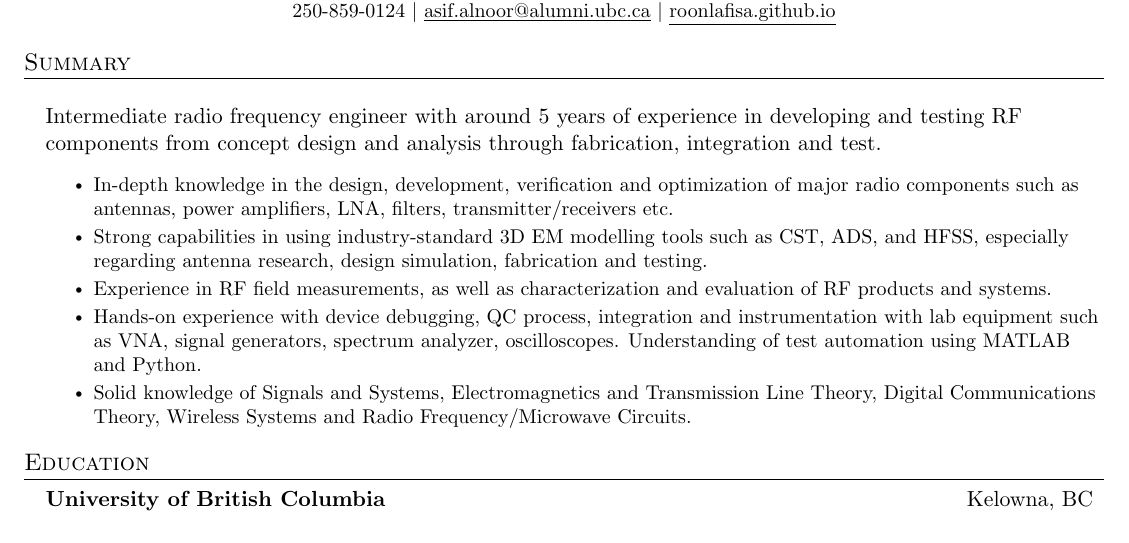
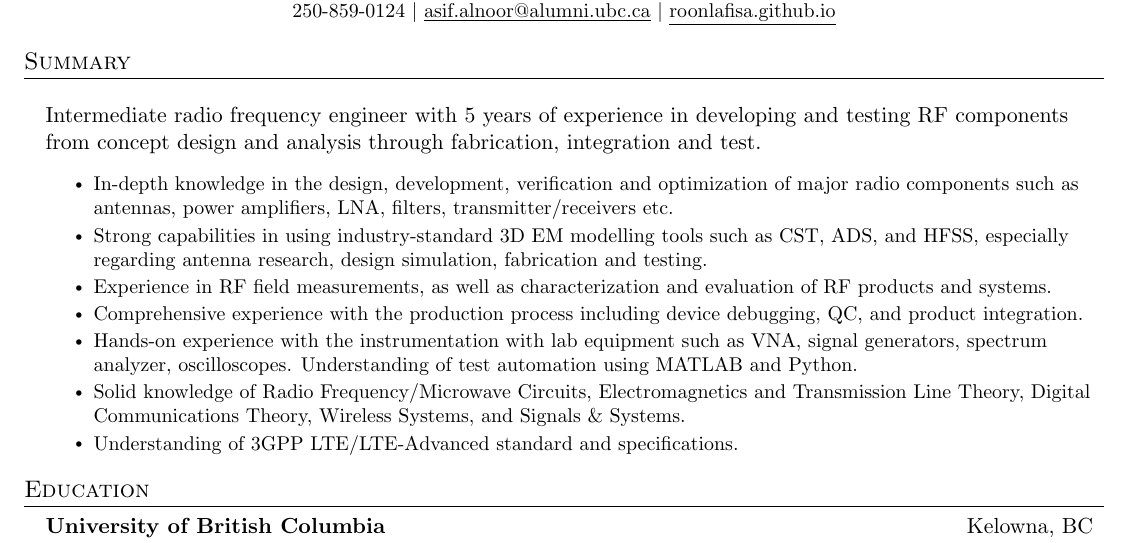
Before and after one commit to roonlafisa/LaTeX-Resume, a LaTeX CV (resume.tex): part of page 1 of 2, cut so that both start at the same text. Compiled offline with pdfLaTeX.

Commit message:
update resume

```diff
--- a/resume.tex
+++ b/resume.tex
@@ -124,13 +124,15 @@
 
 \resumeSubHeadingListStart
     \resumeProjectHeading {}{}
-    Intermediate radio frequency engineer with around 5 years of experience in developing and testing RF components from concept design and analysis through fabrication, integration and test.
+    Intermediate radio frequency engineer with 5 years of experience in developing and testing RF components from concept design and analysis through fabrication, integration and test.
         \resumeItemListStart
         \resumeItem{In-depth knowledge in the design, development, verification and optimization of major radio components such as antennas, power amplifiers, LNA, filters, transmitter/receivers etc.}
         \resumeItem{Strong capabilities in using industry-standard 3D EM modelling tools such as CST, ADS, and HFSS, especially regarding antenna research, design simulation, fabrication and testing.}
         \resumeItem{Experience in RF field measurements, as well as characterization and evaluation of RF products and systems.}
-        \resumeItem{Hands-on experience with device debugging, QC process, integration and instrumentation with lab equipment such as VNA, signal generators, spectrum analyzer, oscilloscopes. Understanding of test automation using MATLAB and Python.}
-        \resumeItem{Solid knowledge of Signals and Systems, Electromagnetics and Transmission Line Theory, Digital Communications Theory, Wireless Systems and Radio Frequency/Microwave Circuits.}
+        \resumeItem{Comprehensive experience with the production process including device debugging, QC, and product integration.}
+        \resumeItem{Hands-on experience with the instrumentation with lab equipment such as VNA, signal generators, spectrum analyzer, oscilloscopes. Understanding of test automation using MATLAB and Python.}
+        \resumeItem{Solid knowledge of Radio Frequency/Microwave Circuits, Electromagnetics and Transmission Line Theory, Digital Communications Theory, Wireless Systems, and Signals \& Systems.}
+        \resumeItem{Understanding of 3GPP LTE/LTE-Advanced standard and specifications.}
         \resumeItemListEnd
 \resumeSubHeadingListEnd
 %-----------EDUCATION-----------
```
